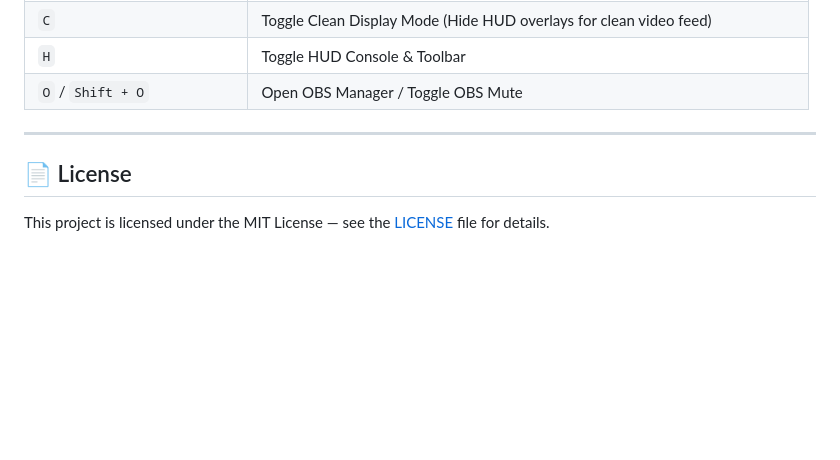
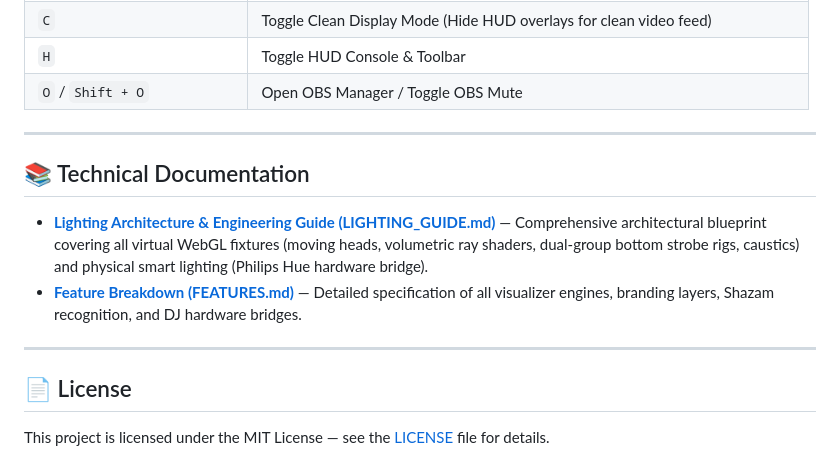
Before and after one commit to vikingvoodoo1/dj-vfx-studio, a Markdown page: README.md, the part around the change. Drawn GitHub-style; blank space fills up the shorter version.

Commit message:
docs: add comprehensive Lighting Architecture & Engineering Guide (LIGHTING_GUIDE.md)

```diff
--- a/README.md
+++ b/README.md
@@ -217,6 +217,13 @@ npm run preview
 
 ---
 
+## 📚 Technical Documentation
+
+- **[Lighting Architecture & Engineering Guide (LIGHTING_GUIDE.md)](LIGHTING_GUIDE.md)** — Comprehensive architectural blueprint covering all virtual WebGL fixtures (moving heads, volumetric ray shaders, dual-group bottom strobe rigs, caustics) and physical smart lighting (Philips Hue hardware bridge).
+- **[Feature Breakdown (FEATURES.md)](FEATURES.md)** — Detailed specification of all visualizer engines, branding layers, Shazam recognition, and DJ hardware bridges.
+
+---
+
 ## 📄 License
 
 This project is licensed under the MIT License — see the [LICENSE](LICENSE) file for details.
```
Also changed, not shown: LIGHTING_GUIDE.md (added, +349 -0 lines).
